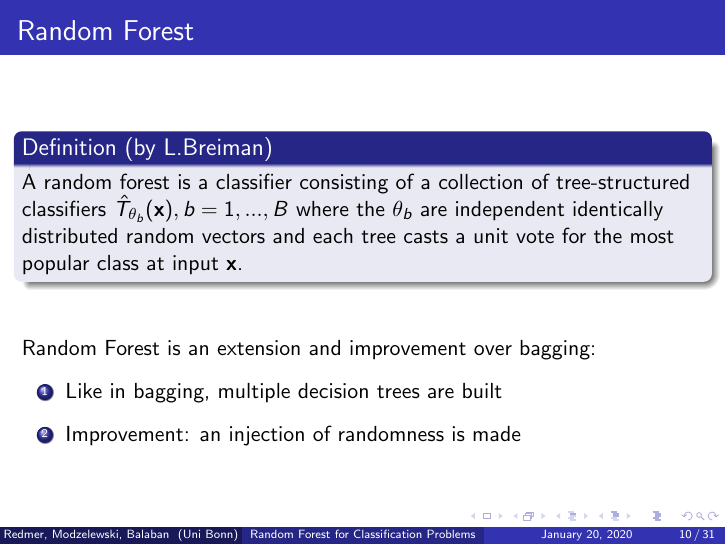
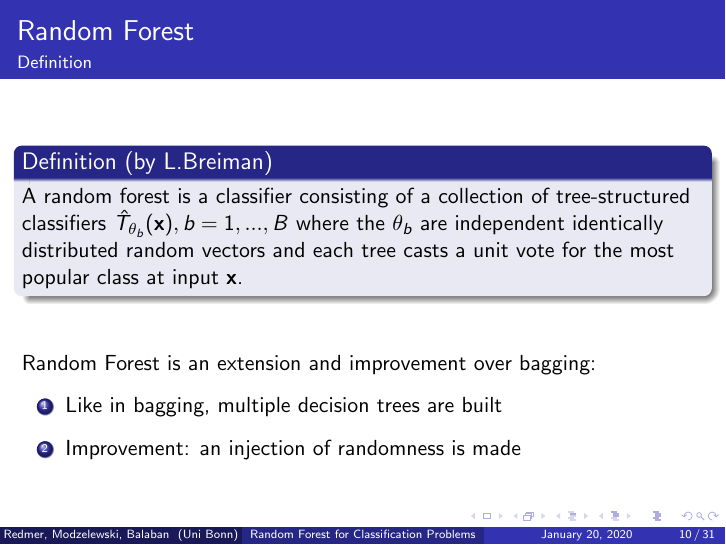
Before and after one commit to burakbalaban/Research_module_presentation, LaTeX slides (main.tex, which reads slides/05_random_forest.tex): page 12 of 52. Compiled offline with pdfLaTeX.

Commit message:
Update random forest part

```diff
--- a/slides/05_random_forest.tex
+++ b/slides/05_random_forest.tex
@@ -4,6 +4,7 @@
 
 \begin{frame}
 \frametitle{Random Forest}
+\framesubtitle{Definition}
 %\begin{table}
 %\begin{tabular}{l l l}
 %\toprule
```
